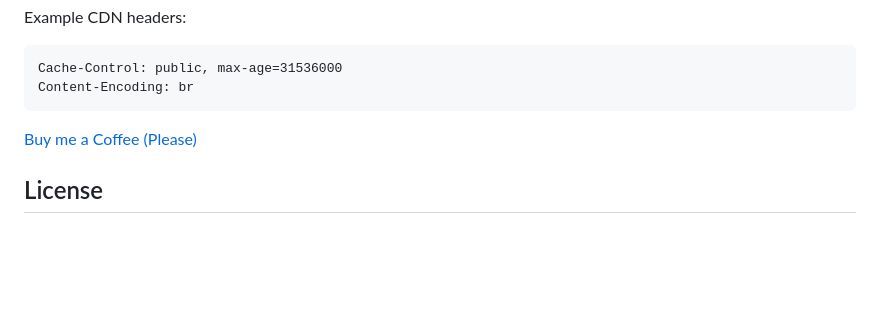
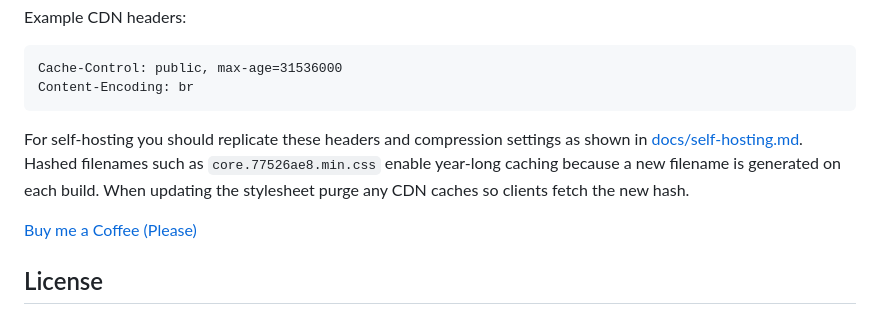
Before and after one commit to Bijikyu/coreCSS, a Markdown page: README.md, the part around the change. Drawn GitHub-style; blank space fills up the shorter version.

Commit message:
docs: add self-hosting caching info

````diff
--- a/README.md
+++ b/README.md
@@ -85,6 +85,12 @@ Cache-Control: public, max-age=31536000
 Content-Encoding: br
 ```
 
+For self-hosting you should replicate these headers and compression settings as
+shown in [docs/self-hosting.md](docs/self-hosting.md). Hashed filenames such as
+`core.77526ae8.min.css` enable year-long caching because a new filename is
+generated on each build. When updating the stylesheet purge any CDN caches so
+clients fetch the new hash.
+
 
 
 <a href="https://www.buymeacoffee.com/bijikyu" target="_blank" rel="noopener noreferrer">Buy me a Coffee (Please)</a>
````
Also changed, not shown: docs/self-hosting.md (added, +23 -0 lines).
